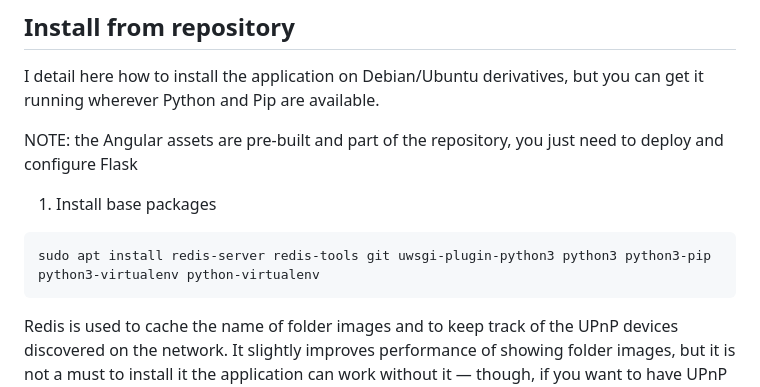
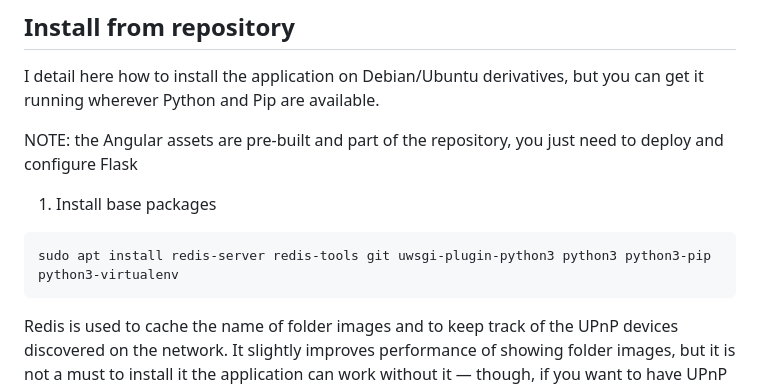
Before and after one commit to krisek/audioloader, a Markdown page: README.md, the part around the change. GitHub-like rendering.

````diff
--- a/README.md
+++ b/README.md
@@ -33,7 +33,7 @@ NOTE: the Angular assets are pre-built and part of the repository, you just need
 1. Install base packages
 
 ```bash
-sudo apt install redis-server redis-tools git uwsgi-plugin-python3 python3 python3-pip python3-virtualenv python-virtualenv
+sudo apt install redis-server redis-tools git uwsgi-plugin-python3 python3 python3-pip python3-virtualenv
 ```
 
 Redis is used to cache the name of folder images and to keep track of the UPnP devices discovered on the network. It slightly improves performance of showing folder images, but it is not a must to install it the application can work without it — though, if you want to have UPnP discovery, it is a must to install it.
````
